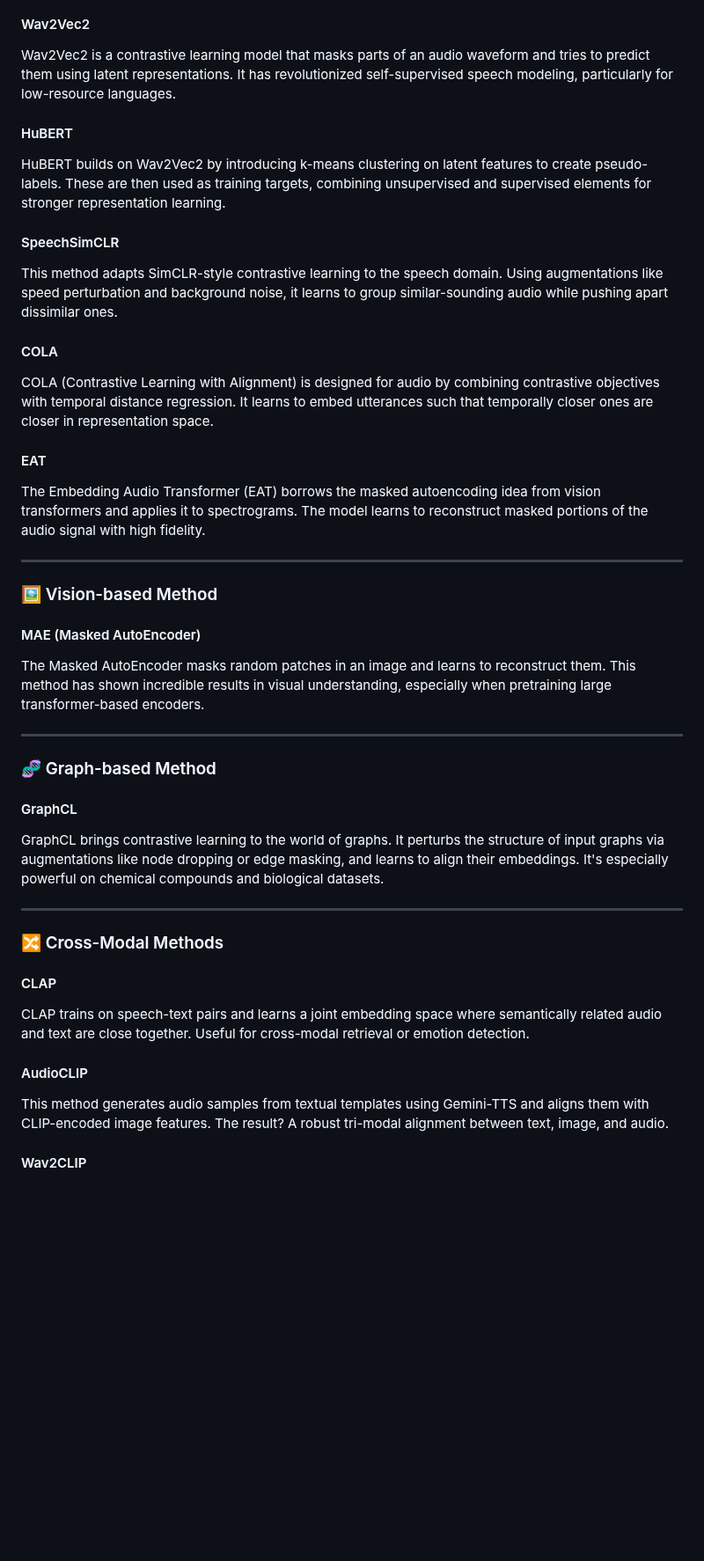
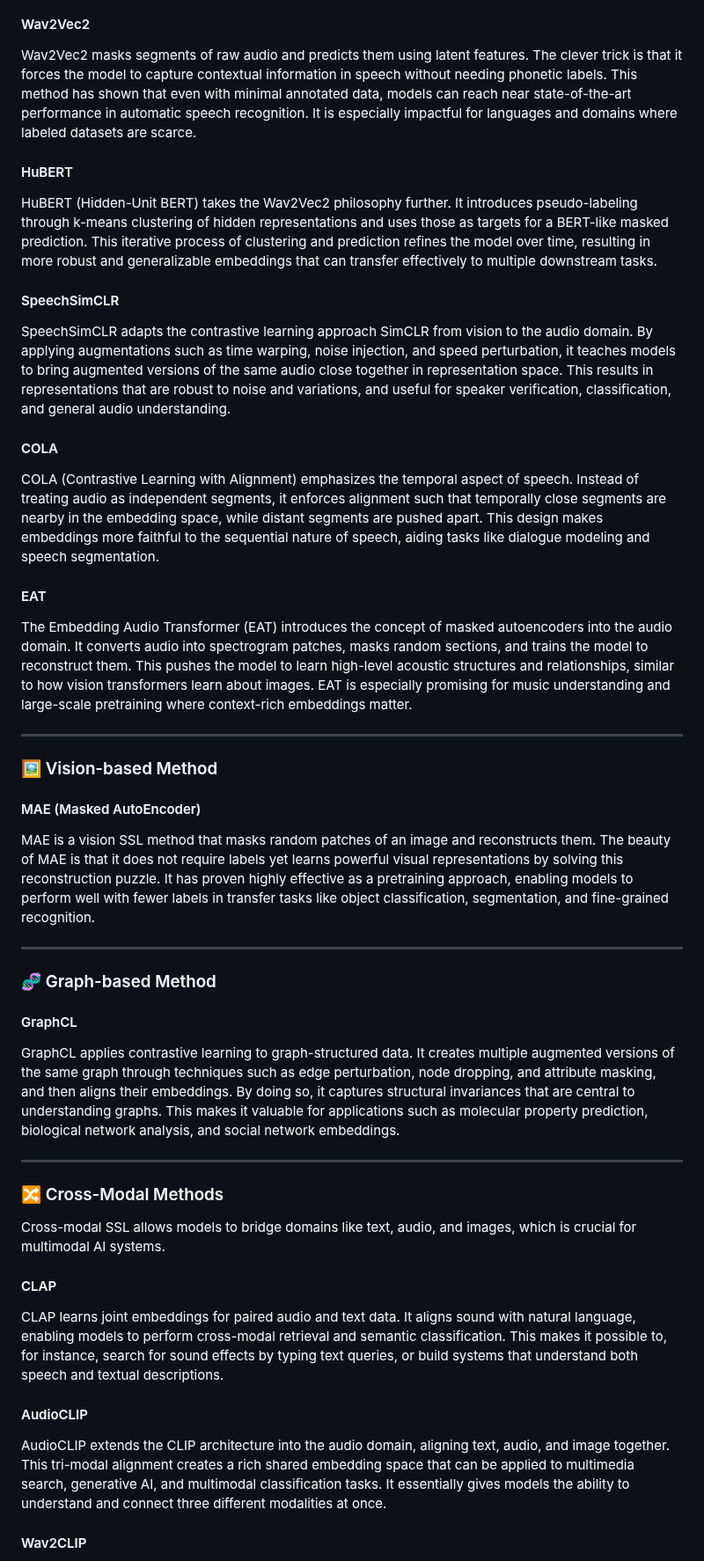
Before and after one commit to MK-SSL-Lab/mk-unified-ssl-toolbox, a Markdown page: README.md, the part around one of its changes. Shown at 88% size. GitHub-like rendering; blank space fills up the shorter version.

```diff
--- a/README.md
+++ b/README.md
@@ -55,22 +64,22 @@ MK\_SSL implements a rich variety of self-supervised techniques: contrastive, pr
 #### Wav2Vec2
 
-Wav2Vec2 is a contrastive learning model that masks parts of an audio waveform and tries to predict them using latent representations. It has revolutionized self-supervised speech modeling, particularly for low-resource languages.
+Wav2Vec2 masks segments of raw audio and predicts them using latent features. The clever trick is that it forces the model to capture contextual information in speech without needing phonetic labels. This method has shown that even with minimal annotated data, models can reach near state-of-the-art performance in automatic speech recognition. It is especially impactful for languages and domains where labeled datasets are scarce.
 
 #### HuBERT
 
-HuBERT builds on Wav2Vec2 by introducing k-means clustering on latent features to create pseudo-labels. These are then used as training targets, combining unsupervised and supervised elements for stronger representation learning.
+HuBERT (Hidden-Unit BERT) takes the Wav2Vec2 philosophy further. It introduces pseudo-labeling through k-means clustering of hidden representations and uses those as targets for a BERT-like masked prediction. This iterative process of clustering and prediction refines the model over time, resulting in more robust and generalizable embeddings that can transfer effectively to multiple downstream tasks.
 
 #### SpeechSimCLR
 
-This method adapts SimCLR-style contrastive learning to the speech domain. Using augmentations like speed perturbation and background noise, it learns to group similar-sounding audio while pushing apart dissimilar ones.
+SpeechSimCLR adapts the contrastive learning approach SimCLR from vision to the audio domain. By applying augmentations such as time warping, noise injection, and speed perturbation, it teaches models to bring augmented versions of the same audio close together in representation space. This results in representations that are robust to noise and variations, and useful for speaker verification, classification, and general audio understanding.
 
 #### COLA
 
-COLA (Contrastive Learning with Alignment) is designed for audio by combining contrastive objectives with temporal distance regression. It learns to embed utterances such that temporally closer ones are closer in representation space.
+COLA (Contrastive Learning with Alignment) emphasizes the temporal aspect of speech. Instead of treating audio as independent segments, it enforces alignment such that temporally close segments are nearby in the embedding space, while distant segments are pushed apart. This design makes embeddings more faithful to the sequential nature of speech, aiding tasks like dialogue modeling and speech segmentation.
 
 #### EAT
 
-The Embedding Audio Transformer (EAT) borrows the masked autoencoding idea from vision transformers and applies it to spectrograms. The model learns to reconstruct masked portions of the audio signal with high fidelity.
+The Embedding Audio Transformer (EAT) introduces the concept of masked autoencoders into the audio domain. It converts audio into spectrogram patches, masks random sections, and trains the model to reconstruct them. This pushes the model to learn high-level acoustic structures and relationships, similar to how vision transformers learn about images. EAT is especially promising for music understanding and large-scale pretraining where context-rich embeddings matter.
 
 ---
 
@@ -78,7 +87,7 @@ The Embedding Audio Transformer (EAT) borrows the masked autoencoding idea from
 
 #### MAE (Masked AutoEncoder)
 
-The Masked AutoEncoder masks random patches in an image and learns to reconstruct them. This method has shown incredible results in visual understanding, especially when pretraining large transformer-based encoders.
+MAE is a vision SSL method that masks random patches of an image and reconstructs them. The beauty of MAE is that it does not require labels yet learns powerful visual representations by solving this reconstruction puzzle. It has proven highly effective as a pretraining approach, enabling models to perform well with fewer labels in transfer tasks like object classification, segmentation, and fine-grained recognition.
 
 ---
 
@@ -86,19 +95,21 @@ The Masked AutoEncoder masks random patches in an image and learns to reconstruc
 
 #### GraphCL
 
-GraphCL brings contrastive learning to the world of graphs. It perturbs the structure of input graphs via augmentations like node dropping or edge masking, and learns to align their embeddings. It's especially powerful on chemical compounds and biological datasets.
+GraphCL applies contrastive learning to graph-structured data. It creates multiple augmented versions of the same graph through techniques such as edge perturbation, node dropping, and attribute masking, and then aligns their embeddings. By doing so, it captures structural invariances that are central to understanding graphs. This makes it valuable for applications such as molecular property prediction, biological network analysis, and social network embeddings.
 
 ---
 
 ### 🔀 Cross-Modal Methods
 
+Cross-modal SSL allows models to bridge domains like text, audio, and images, which is crucial for multimodal AI systems.
+
 #### CLAP
 
-CLAP trains on speech-text pairs and learns a joint embedding space where semantically related audio and text are close together. Useful for cross-modal retrieval or emotion detection.
+CLAP learns joint embeddings for paired audio and text data. It aligns sound with natural language, enabling models to perform cross-modal retrieval and semantic classification. This makes it possible to, for instance, search for sound effects by typing text queries, or build systems that understand both speech and textual descriptions.
 
 #### AudioCLIP
 
-This method generates audio samples from textual templates using Gemini-TTS and aligns them with CLIP-encoded image features. The result? A robust tri-modal alignment between text, image, and audio.
+AudioCLIP extends the CLIP architecture into the audio domain, aligning text, audio, and image together. This tri-modal alignment creates a rich shared embedding space that can be applied to multimedia search, generative AI, and multimodal classification tasks. It essentially gives models the ability to understand and connect three different modalities at once.
 
 #### Wav2CLIP
 
```
Also changed, not shown: other parts of README.md (+96 -72 lines).
